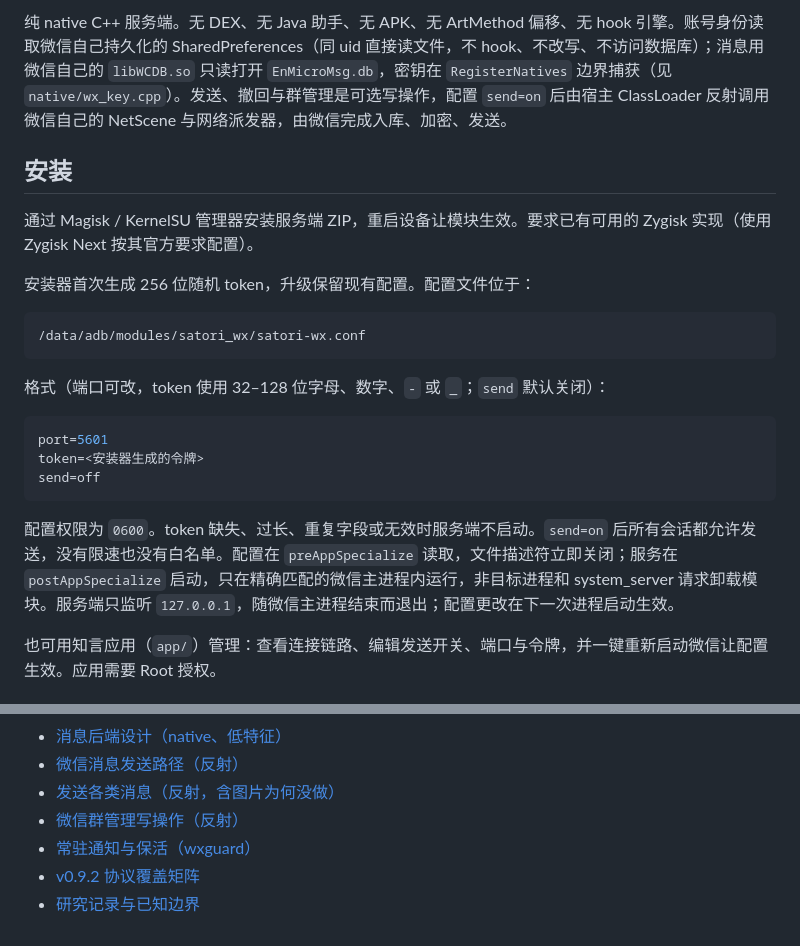
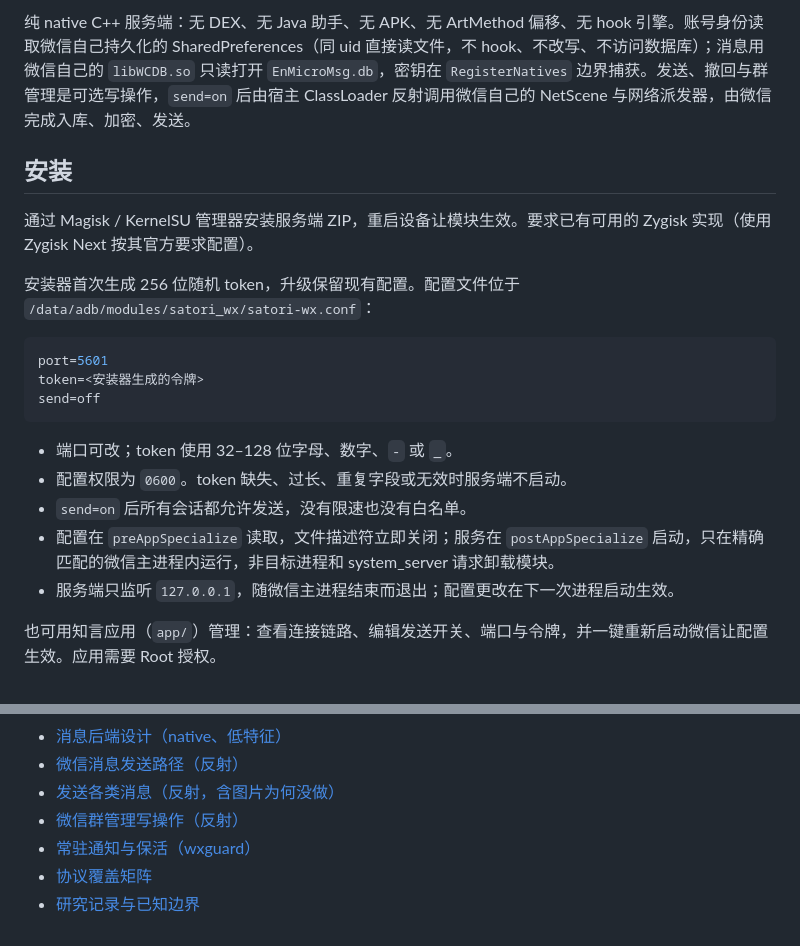
Before and after one commit to araea/satori-wx, a Markdown page: README.md, 2 parts joined by grey strips. GitHub-like rendering.

````diff
--- a/README.md
+++ b/README.md
@@ -6,17 +6,11 @@
 
-纯 native C++ 服务端。无 DEX、无 Java 助手、无 APK、无 ArtMethod 偏移、无 hook 引擎。账号身份读取微信自己持久化的 SharedPreferences（同 uid 直接读文件，不 hook、不改写、不访问数据库）；消息用微信自己的 `libWCDB.so` 只读打开 `EnMicroMsg.db`，密钥在 `RegisterNatives` 边界捕获（见 `native/wx_key.cpp`）。发送、撤回与群管理是可选写操作，配置 `send=on` 后由宿主 ClassLoader 反射调用微信自己的 NetScene 与网络派发器，由微信完成入库、加密、发送。
+纯 native C++ 服务端：无 DEX、无 Java 助手、无 APK、无 ArtMethod 偏移、无 hook 引擎。账号身份读取微信自己持久化的 SharedPreferences（同 uid 直接读文件，不 hook、不改写、不访问数据库）；消息用微信自己的 `libWCDB.so` 只读打开 `EnMicroMsg.db`，密钥在 `RegisterNatives` 边界捕获。发送、撤回与群管理是可选写操作，`send=on` 后由宿主 ClassLoader 反射调用微信自己的 NetScene 与网络派发器，由微信完成入库、加密、发送。
 
 ## 安装
 
 通过 Magisk / KernelSU 管理器安装服务端 ZIP，重启设备让模块生效。要求已有可用的 Zygisk 实现（使用 Zygisk Next 按其官方要求配置）。
 
-安装器首次生成 256 位随机 token，升级保留现有配置。配置文件位于：
-
-```text
-/data/adb/modules/satori_wx/satori-wx.conf
-```
-
-格式（端口可改，token 使用 32–128 位字母、数字、`-` 或 `_`；`send` 默认关闭）：
+安装器首次生成 256 位随机 token，升级保留现有配置。配置文件位于 `/data/adb/modules/satori_wx/satori-wx.conf`：
 
 ```ini
 port=5601
@@ -24,7 +18,11 @@ token=<安装器生成的令牌>
 send=off
 ```
 
-配置权限为 `0600`。token 缺失、过长、重复字段或无效时服务端不启动。`send=on` 后所有会话都允许发送，没有限速也没有白名单。配置在 `preAppSpecialize` 读取，文件描述符立即关闭；服务在 `postAppSpecialize` 启动，只在精确匹配的微信主进程内运行，非目标进程和 system_server 请求卸载模块。服务端只监听 `127.0.0.1`，随微信主进程结束而退出；配置更改在下一次进程启动生效。
+- 端口可改；token 使用 32–128 位字母、数字、`-` 或 `_`。
+- 配置权限为 `0600`。token 缺失、过长、重复字段或无效时服务端不启动。
+- `send=on` 后所有会话都允许发送，没有限速也没有白名单。
+- 配置在 `preAppSpecialize` 读取，文件描述符立即关闭；服务在 `postAppSpecialize` 启动，只在精确匹配的微信主进程内运行，非目标进程和 system_server 请求卸载模块。
+- 服务端只监听 `127.0.0.1`，随微信主进程结束而退出；配置更改在下一次进程启动生效。
 
 也可用知言应用（`app/`）管理：查看连接链路、编辑发送开关、端口与令牌，并一键重新启动微信让配置生效。应用需要 Root 授权。
 
@@ -84,5 +82,5 @@ HTTP 使用 `Authorization: Bearer <token>`。缺失 token 返回 401，错误 t
 - [发送各类消息（反射，含图片为何没做）](docs/wechat-send-types.md)
 - [微信群管理写操作（反射）](docs/wechat-room.md)
 - [常驻通知与保活（wxguard）](docs/keepalive.md)
-- [v0.9.2 协议覆盖矩阵](docs/satori-conformance.md)
+- [协议覆盖矩阵](docs/satori-conformance.md)
 - [研究记录与已知边界](docs/native-server.md)
````
Also changed, not shown: other parts of README.md (+14 -14 lines).
